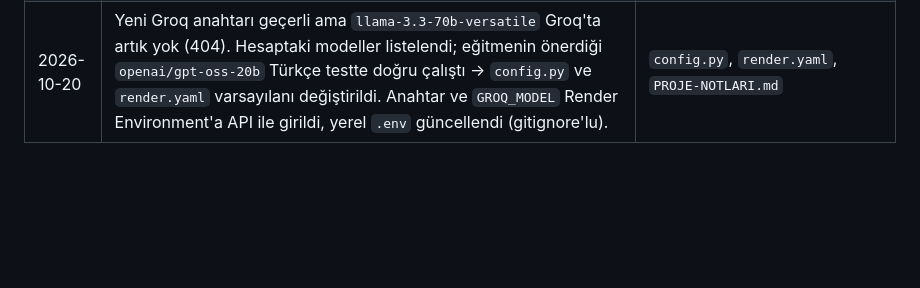
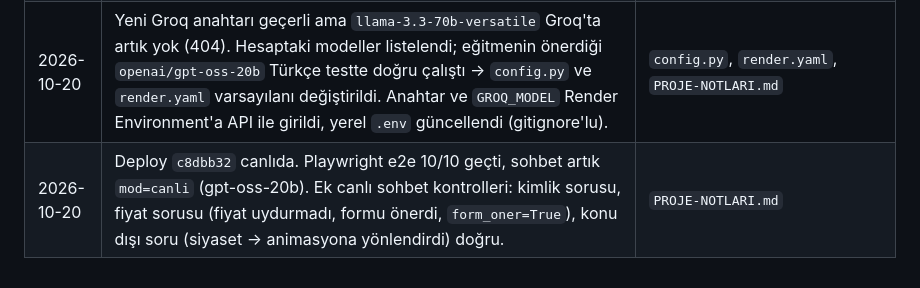
Before and after one commit to veysicirik2002-star/watashistudio, a Markdown page: PROJE-NOTLARI.md, the part around the change. Rendered like a GitHub page; blank space fills up the shorter version.

Commit message:
docs: canli test sonuclari (Groq canli mod) gunluge eklendi

```diff
--- a/PROJE-NOTLARI.md
+++ b/PROJE-NOTLARI.md
@@ -127,3 +127,4 @@ Değişkenler/f-string, list/tuple/dict (comprehension, slicing, iç içe yapıl
 | 2026-10-20 | Commit `afa0185` GitHub'a pushlandı (yalnız kullanıcı yazar; Co-Authored-By yok; contributors API'si tek kişi gösteriyor). `render.yaml` Blueprint eklendi (gizli değerler `sync:false`). Render hesabına erişimim yok → deploy adımları kullanıcıya bırakıldı. | `render.yaml`, `PROJE-NOTLARI.md` |
 | 2026-10-20 | Render API anahtarıyla yeni servis açıldı: `watashistudio-ai` (srv-dbbt2n8473hc73cenh3g), https://watashistudio-ai.onrender.com, repo `watashistudio`, start `gunicorn run:app`, free/Frankfurt, autoDeploy açık. Eski `watashi_studio` servisine (başka repo, `gunicorn app:app`, update_failed) dokunulmadı. Canlı Playwright e2e: 10/10 geçti. **Bulgu:** `.env`'deki `GROQ_API_KEY` Groq'ta 401 Invalid API Key (36 karakter, kısa/yanlış) → sohbet `mod=demo`. Yeni anahtar Render Environment'a girilmeli. Render API anahtarı bu oturumda kullanıldı; kullanıcı silmeli. | `PROJE-NOTLARI.md` |
 | 2026-10-20 | Yeni Groq anahtarı geçerli ama `llama-3.3-70b-versatile` Groq'ta artık yok (404). Hesaptaki modeller listelendi; eğitmenin önerdiği `openai/gpt-oss-20b` Türkçe testte doğru çalıştı → `config.py` ve `render.yaml` varsayılanı değiştirildi. Anahtar ve `GROQ_MODEL` Render Environment'a API ile girildi, yerel `.env` güncellendi (gitignore'lu). | `config.py`, `render.yaml`, `PROJE-NOTLARI.md` |
+| 2026-10-20 | Deploy `c8dbb32` canlıda. Playwright e2e 10/10 geçti, sohbet artık `mod=canli` (gpt-oss-20b). Ek canlı sohbet kontrolleri: kimlik sorusu, fiyat sorusu (fiyat uydurmadı, formu önerdi, `form_oner=True`), konu dışı soru (siyaset → animasyona yönlendirdi) doğru. | `PROJE-NOTLARI.md` |
```
